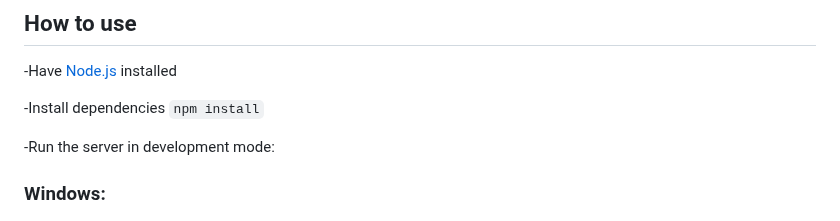
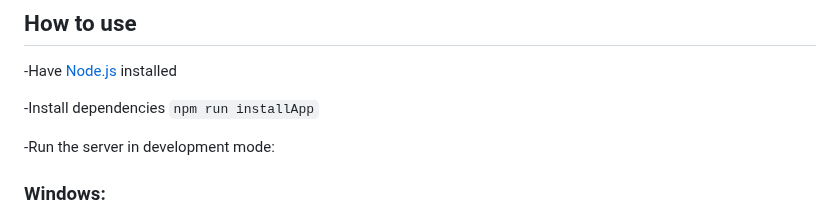
Before and after one commit to gruvix/CRUD-Clubs, a Markdown page: README.md, the part around the change. Rendered like a GitHub page.

Commit message:
include new install inscript on readme

```diff
--- a/README.md
+++ b/README.md
@@ -63,7 +63,7 @@ See the diagram below for a visual representation of the application's structure
 
 -Have [Node.js](https://nodejs.org/en) installed
 
--Install dependencies `npm install`
+-Install dependencies `npm run installApp`
 
 -Run the server in development mode:
 
```
